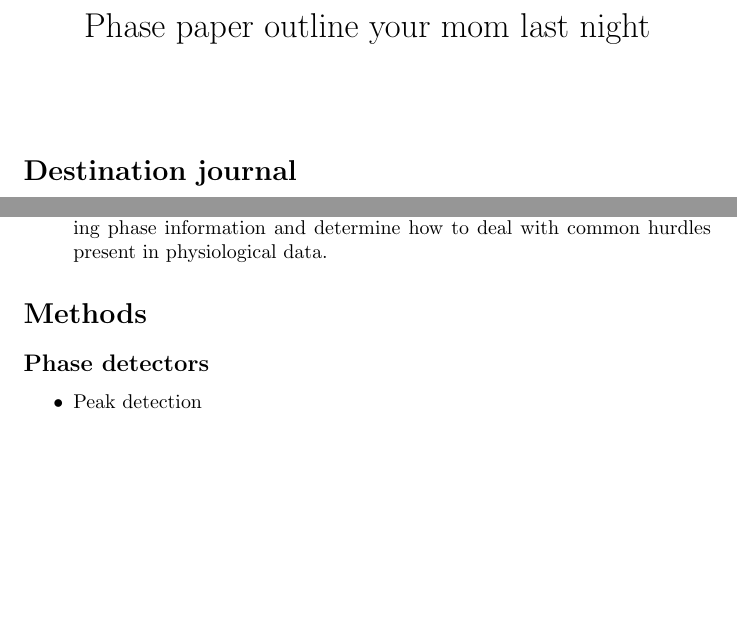
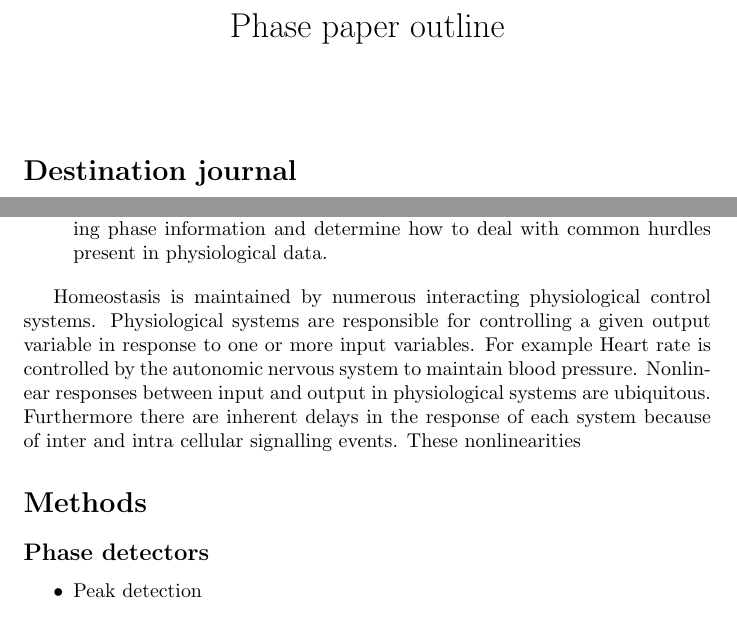
Before and after one commit to nmitrou/Phase_detectors, a LaTeX document (Manuscript/Phase_detectors_outline.tex): two parts of pages 1 and 3 of 5, joined at a grey line, cut at the place of the change, the shorter picture padded with empty space. Compiled offline with pdfLaTeX.

Commit message:
added to intro

```diff
--- a/Manuscript/Phase_detectors_outline.tex
+++ b/Manuscript/Phase_detectors_outline.tex
@@ -1,5 +1,5 @@
 \documentclass{article}
-\title{Phase paper outline your mom last night}
+\title{Phase paper outline}
 \author{}
 \date{}
 \begin{document}
@@ -71,6 +71,8 @@ We should investigate the purposes of average phase. This is most likely to find
 \item Noise and time-variance present in physiological data makes this process more difficult.
 \item The goal of this paper is to identify the most accurate methods of extracting phase information and determine how to deal with common hurdles present in physiological data.
 \end{itemize}
+
+Homeostasis is maintained by numerous interacting physiological control systems. Physiological systems are responsible for controlling a given output variable in response to one or more input variables. For example Heart rate is controlled by the autonomic nervous system to maintain blood pressure. Nonlinear responses between input and output in physiological systems are ubiquitous. Furthermore there are inherent delays in the response of each system because of inter and intra cellular signalling events. These nonlinearities
 
 \section*{Methods}
 
```
